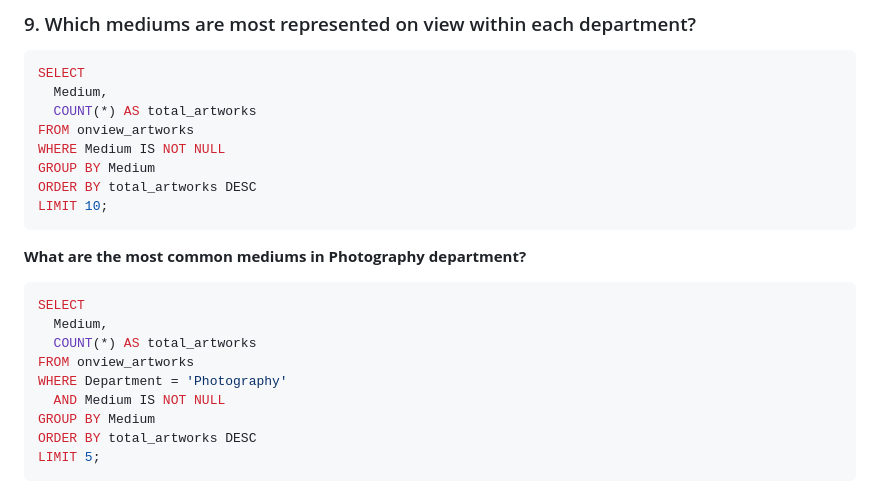
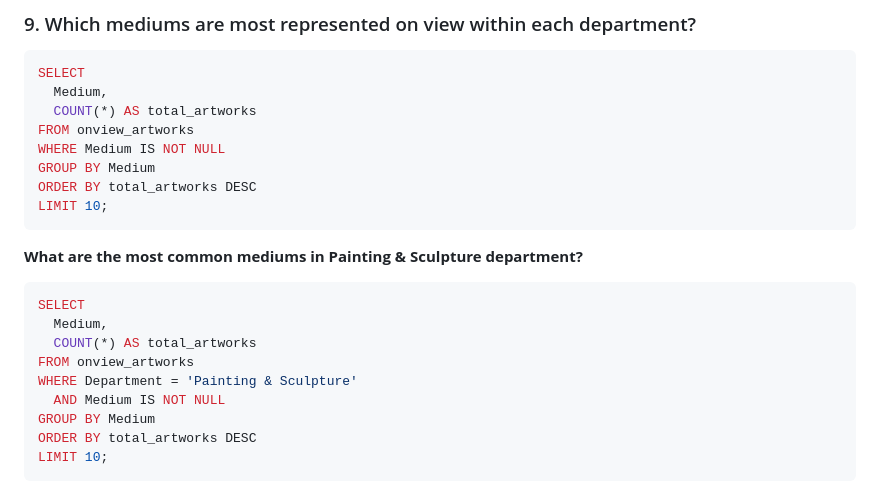
Before and after one commit to selamdawit/Portfolio, a Markdown page: The Museum of Modern Art (MoMA) Collection.md, the part around one of its changes. Rendered like a GitHub page.

Commit message:
Update SQL query for Painting & Sculpture department

`````diff
--- a/The Museum of Modern Art (MoMA) Collection.md
+++ b/The Museum of Modern Art (MoMA) Collection.md
@@ -253,17 +253,17 @@ ORDER BY total_artworks DESC
 LIMIT 10;
 ````
 
-**What are the most common mediums in Photography department?**
+**What are the most common mediums in Painting & Sculpture department?**
 
 ````sql
 SELECT
   Medium,
   COUNT(*) AS total_artworks
 FROM onview_artworks
-WHERE Department = 'Photography'
+WHERE Department = 'Painting & Sculpture'
   AND Medium IS NOT NULL
 GROUP BY Medium
 ORDER BY total_artworks DESC
-LIMIT 5;
+LIMIT 10;
 ````
 
`````
Also changed, not shown: other parts of The Museum of Modern Art (MoMA) Collection.md (+0 -1 lines).
